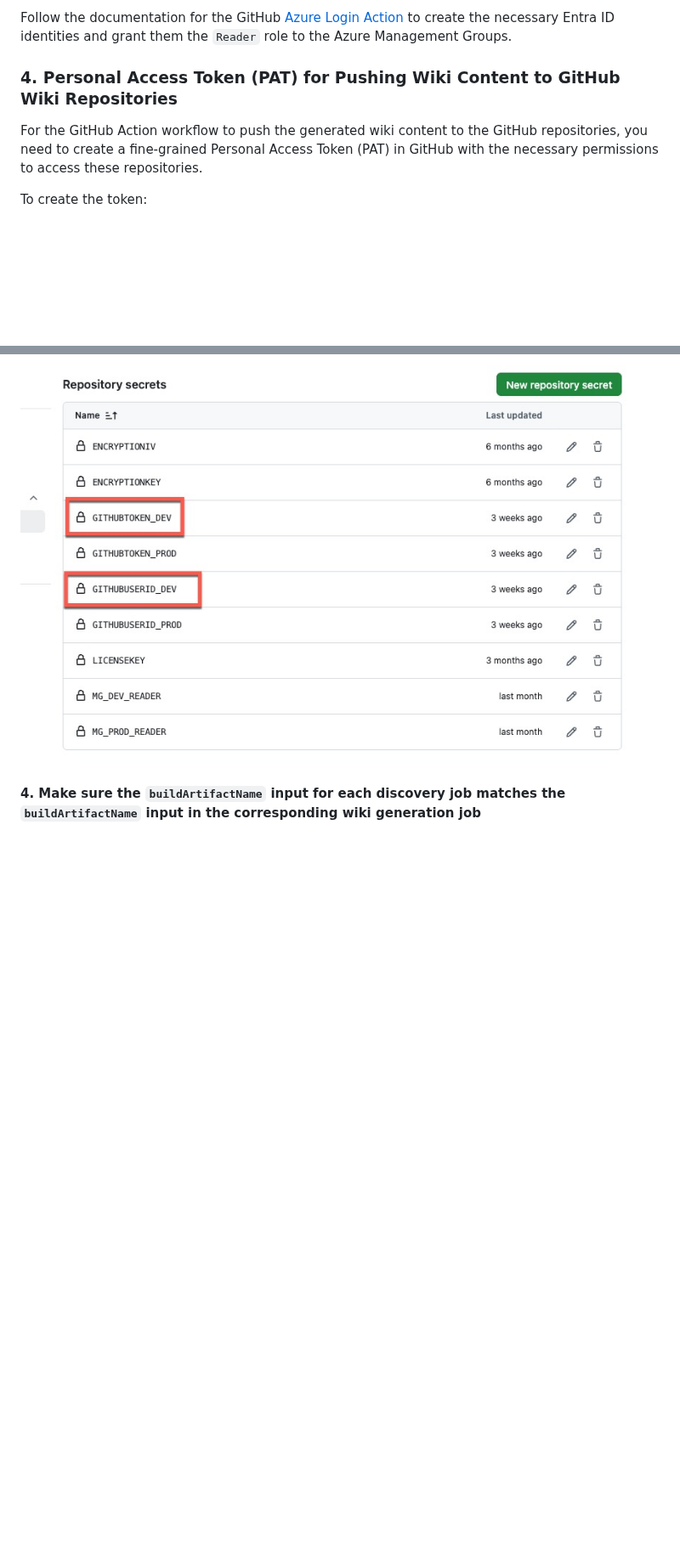
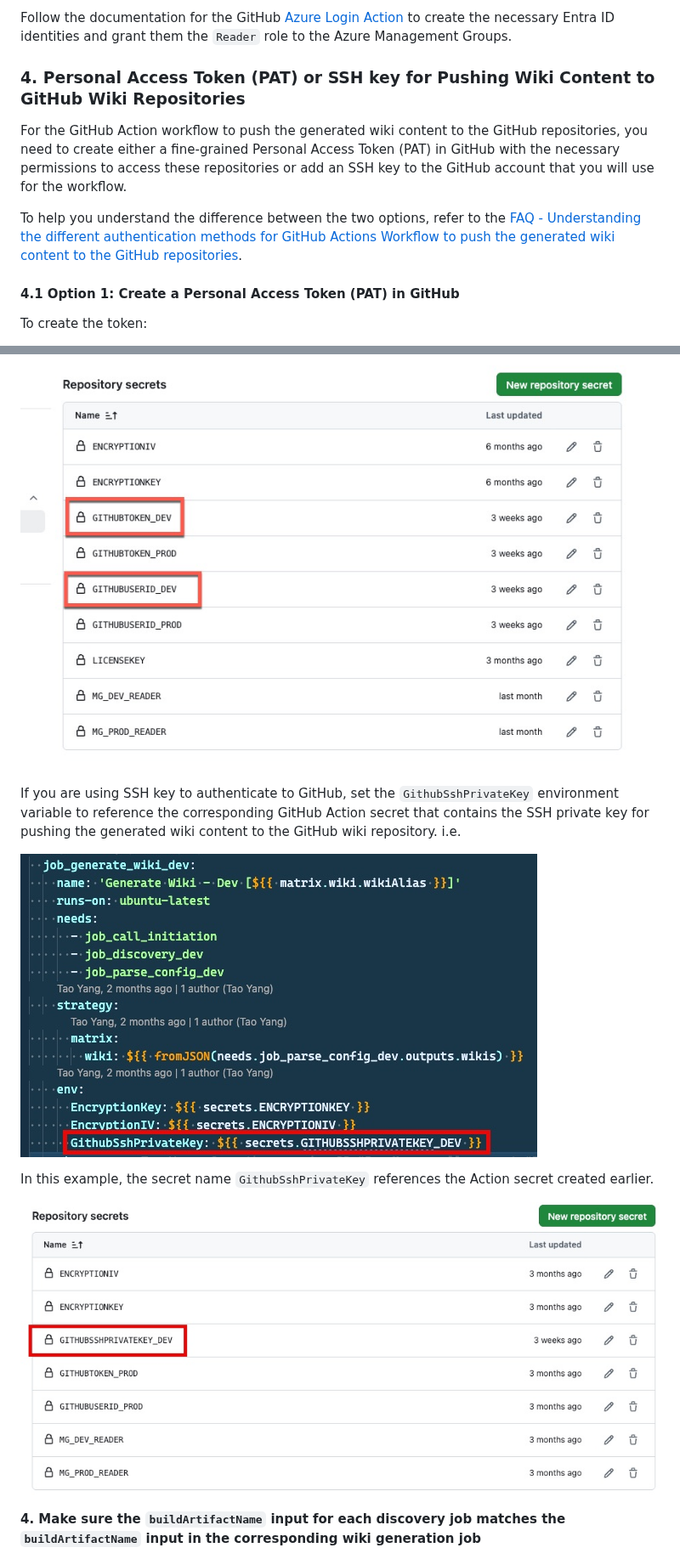
Before and after one commit to Azure/AzPolicyLens, a Markdown page: docs/how-to/github-wiki-setup.md, 2 parts joined by grey strips. Shown at 85% size. Rendered like a GitHub page; pictures changed too: docs/images/github-action-11.jpg (added), docs/images/github-action-12.jpg (added); blank space fills up the shorter version.

```diff
--- a/docs/how-to/github-wiki-setup.md
+++ b/docs/how-to/github-wiki-setup.md
@@ -46,9 +28,13 @@ You need to create a Service Principal in Entra ID that has the **Reader** role
 
 Follow the documentation for the GitHub [Azure Login Action](https://github.com/marketplace/actions/azure-login) to create the necessary Entra ID identities and grant them the `Reader` role to the Azure Management Groups.
 
-### 4. Personal Access Token (PAT) for Pushing Wiki Content to GitHub Wiki Repositories
+### 4. Personal Access Token (PAT) or SSH key for Pushing Wiki Content to GitHub Wiki Repositories
 
-For the GitHub Action workflow to push the generated wiki content to the GitHub repositories, you need to create a fine-grained Personal Access Token (PAT) in GitHub with the necessary permissions to access these repositories.
+For the GitHub Action workflow to push the generated wiki content to the GitHub repositories, you need to create either a fine-grained Personal Access Token (PAT) in GitHub with the necessary permissions to access these repositories or add an SSH key to the GitHub account that you will use for the workflow.
+
+To help you understand the difference between the two options, refer to the [FAQ - Understanding the different authentication methods for GitHub Actions Workflow to push the generated wiki content to the GitHub repositories](../faq.md#understanding-the-different-authentication-methods-for-github-actions-workflow-to-push-the-generated-wiki-content-to-the-github-repositories).
+
+#### 4.1 Option 1: Create a Personal Access Token (PAT) in GitHub
 
 To create the token:
 
@@ -189,5 +181,13 @@ In this example, the secret names `GITHUBUSERID` and `GITHUBTOKEN` reference the
 
 ![7](../images/github-action-04.jpg)
+
+If you are using SSH key to authenticate to GitHub, set the `GithubSshPrivateKey` environment variable to reference the corresponding GitHub Action secret that contains the SSH private key for pushing the generated wiki content to the GitHub wiki repository. i.e.
+
+![8](../images/github-action-11.jpg)
+
+In this example, the secret name `GithubSshPrivateKey` references the Action secret created earlier.
+
+![9](../images/github-action-12.jpg)
 
 **4. Make sure the `buildArtifactName` input for each discovery job matches the `buildArtifactName` input in the corresponding wiki generation job**
 
```
Also changed, not shown: other parts of docs/how-to/github-wiki-setup.md (+11 -23 lines), docs/README.md (+1 -1 lines), docs/faq.md (+28 -2 lines), 1 other file.
